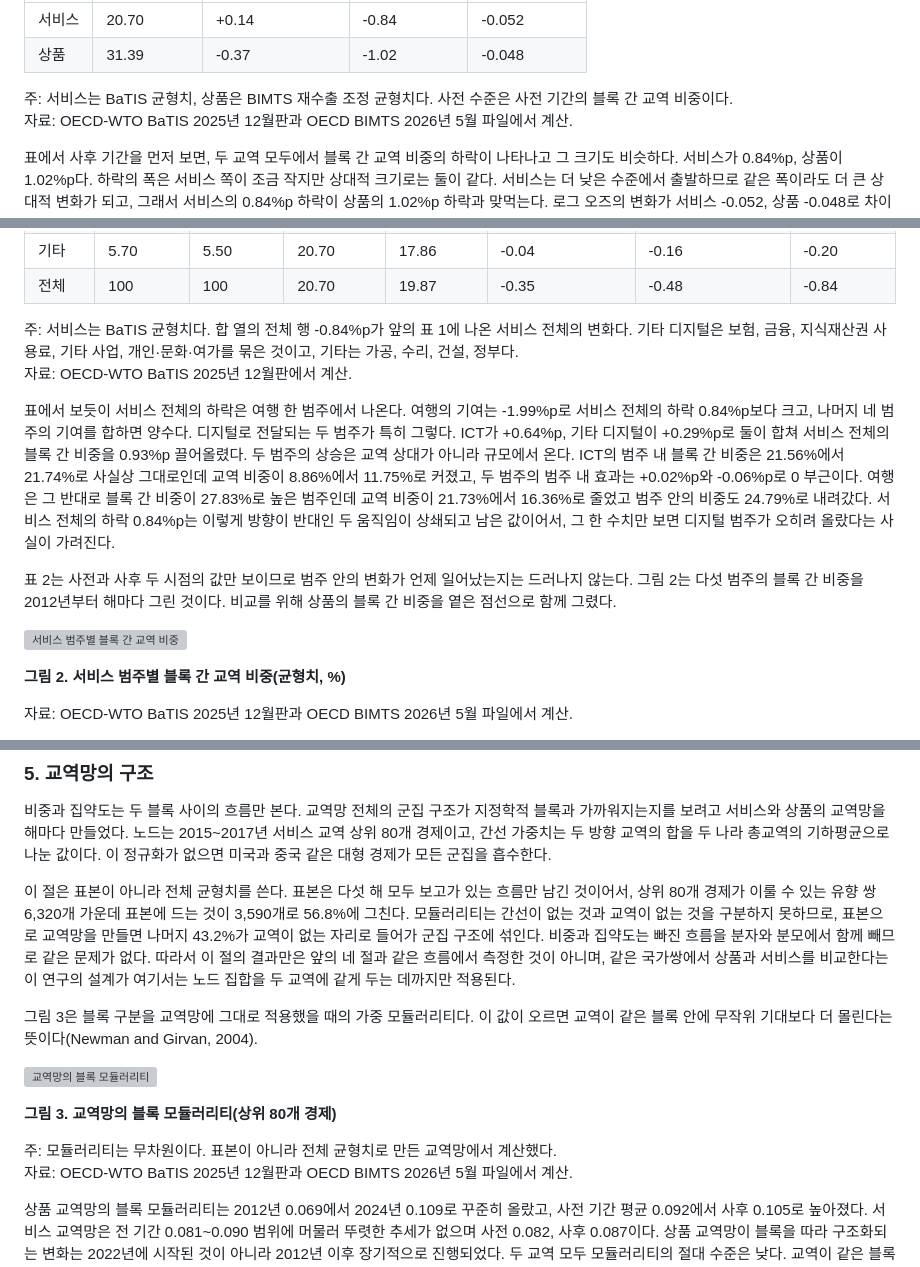
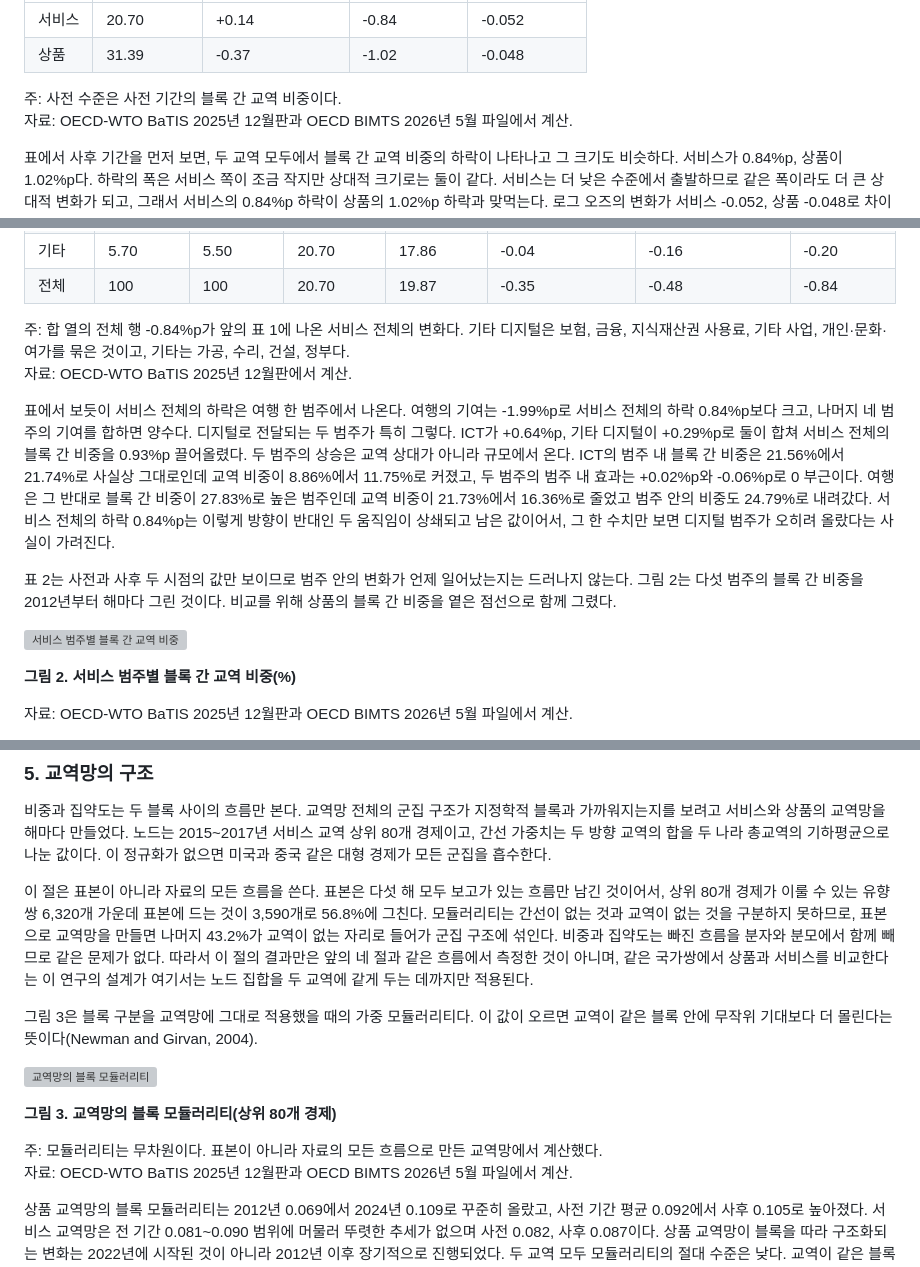
Before and after one commit to pilsunchoi/Services, a Markdown page: research/02-fragmentation/paper.md, 3 parts joined by grey strips. Drawn GitHub-style; grey boxes are pictures that could not be loaded.

Commit message:
IV장 앞에서 균형치라는 말을 걷는다
서론과 II.1절이 균형치를 정의하고 그것을 기준 계열로 쓴다고 이미 밝혔는데,
III장의 표 주와 그림 제목이 그 말을 다시 달고 있었다. 계열을 가려야 할 자리가
아니어서 독자가 균형치가 무엇인지를 되묻게 만든다. 표 1과 표 2, 표 3의 주에서
계열을 밝히는 문구를 덜고 그림 2의 제목에서도 뺀다.

III.5절과 그림 3의 주에서 "전체 균형치"를 "자료의 모든 흐름"으로 바꾼다. 그
대목이 가르는 것은 표본과 전체이지 계열이 아니다. V장의 같은 문장도 함께
고친다.

IV장부터는 그대로 둔다. 거기서는 균형치와 보고치, 재배분 전후를 견주는 것이
논의의 내용이다.

Co-Authored-By: Claude Opus 5 <noreply@anthropic.com>

```diff
--- a/research/02-fragmentation/paper.md
+++ b/research/02-fragmentation/paper.md
@@ -104,7 +104,7 @@ $S$는 교역 상대가 재편되지 않아도 움직인다. 한 블록의 교
 | 서비스 | 20.70 | +0.14 | -0.84 | -0.052 |
 | 상품 | 31.39 | -0.37 | -1.02 | -0.048 |
 
-주: 서비스는 BaTIS 균형치, 상품은 BIMTS 재수출 조정 균형치다. 사전 수준은 사전 기간의 블록 간 교역 비중이다.\
+주: 사전 수준은 사전 기간의 블록 간 교역 비중이다.\
 자료: OECD-WTO BaTIS 2025년 12월판과 OECD BIMTS 2026년 5월 파일에서 계산.
 
 표에서 사후 기간을 먼저 보면, 두 교역 모두에서 블록 간 교역 비중의 하락이 나타나고 그 크기도 비슷하다. 서비스가 0.84%p, 상품이 1.02%p다. 하락의 폭은 서비스 쪽이 조금 작지만 상대적 크기로는 둘이 같다. 서비스는 더 낮은 수준에서 출발하므로 같은 폭이라도 더 큰 상대적 변화가 되고, 그래서 서비스의 0.84%p 하락이 상품의 1.02%p 하락과 맞먹는다. 로그 오즈의 변화가 서비스 -0.052, 상품 -0.048로 차이가 미미한 것이 그것을 반영한다. 한편 무역분쟁기의 변화는 서비스 +0.14%p, 상품 -0.37%p로 두 교역 모두 사후 하락보다 작고 방향도 서로 반대여서, 2018\~2019년에 블록 구성이 달라졌다고 보기 어렵다. 표에 싣지 않았으나 2012\~2014년에서 2015\~2017년으로의 변화, 곧 사전 추세는 서비스 +0.86%p, 상품 +0.25%p로 두 교역 모두 양이었으므로, 사후 하락은 상승하던 추세가 역전된 것이다.
@@ -144,7 +144,7 @@ $$
 | 기타 | 5.70 | 5.50 | 20.70 | 17.86 | -0.04 | -0.16 | -0.20 |
 | 전체 | 100 | 100 | 20.70 | 19.87 | -0.35 | -0.48 | -0.84 |
 
-주: 서비스는 BaTIS 균형치다. 합 열의 전체 행 -0.84%p가 앞의 표 1에 나온 서비스 전체의 변화다. 기타 디지털은 보험, 금융, 지식재산권 사용료, 기타 사업, 개인·문화·여가를 묶은 것이고, 기타는 가공, 수리, 건설, 정부다.\
+주: 합 열의 전체 행 -0.84%p가 앞의 표 1에 나온 서비스 전체의 변화다. 기타 디지털은 보험, 금융, 지식재산권 사용료, 기타 사업, 개인·문화·여가를 묶은 것이고, 기타는 가공, 수리, 건설, 정부다.\
 자료: OECD-WTO BaTIS 2025년 12월판에서 계산.
 
 표에서 보듯이 서비스 전체의 하락은 여행 한 범주에서 나온다. 여행의 기여는 -1.99%p로 서비스 전체의 하락 0.84%p보다 크고, 나머지 네 범주의 기여를 합하면 양수다. 디지털로 전달되는 두 범주가 특히 그렇다. ICT가 +0.64%p, 기타 디지털이 +0.29%p로 둘이 합쳐 서비스 전체의 블록 간 비중을 0.93%p 끌어올렸다. 두 범주의 상승은 교역 상대가 아니라 규모에서 온다. ICT의 범주 내 블록 간 비중은 21.56%에서 21.74%로 사실상 그대로인데 교역 비중이 8.86%에서 11.75%로 커졌고, 두 범주의 범주 내 효과는 +0.02%p와 -0.06%p로 0 부근이다. 여행은 그 반대로 블록 간 비중이 27.83%로 높은 범주인데 교역 비중이 21.73%에서 16.36%로 줄었고 범주 안의 비중도 24.79%로 내려갔다. 서비스 전체의 하락 0.84%p는 이렇게 방향이 반대인 두 움직임이 상쇄되고 남은 값이어서, 그 한 수치만 보면 디지털 범주가 오히려 올랐다는 사실이 가려진다.
@@ -153,7 +153,7 @@ $$
 
 ![서비스 범주별 블록 간 교역 비중](img/fig2_categories.png)
 
-**그림 2. 서비스 범주별 블록 간 교역 비중(균형치, %)**
+**그림 2. 서비스 범주별 블록 간 교역 비중(%)**
 
 자료: OECD-WTO BaTIS 2025년 12월판과 OECD BIMTS 2026년 5월 파일에서 계산.
 
@@ -192,7 +192,7 @@ $S$의 하락이 교역 상대의 재편인지, 한 블록의 몫이 줄어서
 
 비중과 집약도는 두 블록 사이의 흐름만 본다. 교역망 전체의 군집 구조가 지정학적 블록과 가까워지는지를 보려고 서비스와 상품의 교역망을 해마다 만들었다. 노드는 2015\~2017년 서비스 교역 상위 80개 경제이고, 간선 가중치는 두 방향 교역의 합을 두 나라 총교역의 기하평균으로 나눈 값이다. 이 정규화가 없으면 미국과 중국 같은 대형 경제가 모든 군집을 흡수한다.
 
-이 절은 표본이 아니라 전체 균형치를 쓴다. 표본은 다섯 해 모두 보고가 있는 흐름만 남긴 것이어서, 상위 80개 경제가 이룰 수 있는 유향 쌍 6,320개 가운데 표본에 드는 것이 3,590개로 56.8%에 그친다. 모듈러리티는 간선이 없는 것과 교역이 없는 것을 구분하지 못하므로, 표본으로 교역망을 만들면 나머지 43.2%가 교역이 없는 자리로 들어가 군집 구조에 섞인다. 비중과 집약도는 빠진 흐름을 분자와 분모에서 함께 빼므로 같은 문제가 없다. 따라서 이 절의 결과만은 앞의 네 절과 같은 흐름에서 측정한 것이 아니며, 같은 국가쌍에서 상품과 서비스를 비교한다는 이 연구의 설계가 여기서는 노드 집합을 두 교역에 같게 두는 데까지만 적용된다.
+이 절은 표본이 아니라 자료의 모든 흐름을 쓴다. 표본은 다섯 해 모두 보고가 있는 흐름만 남긴 것이어서, 상위 80개 경제가 이룰 수 있는 유향 쌍 6,320개 가운데 표본에 드는 것이 3,590개로 56.8%에 그친다. 모듈러리티는 간선이 없는 것과 교역이 없는 것을 구분하지 못하므로, 표본으로 교역망을 만들면 나머지 43.2%가 교역이 없는 자리로 들어가 군집 구조에 섞인다. 비중과 집약도는 빠진 흐름을 분자와 분모에서 함께 빼므로 같은 문제가 없다. 따라서 이 절의 결과만은 앞의 네 절과 같은 흐름에서 측정한 것이 아니며, 같은 국가쌍에서 상품과 서비스를 비교한다는 이 연구의 설계가 여기서는 노드 집합을 두 교역에 같게 두는 데까지만 적용된다.
 
 그림 3은 블록 구분을 교역망에 그대로 적용했을 때의 가중 모듈러리티다. 이 값이 오르면 교역이 같은 블록 안에 무작위 기대보다 더 몰린다는 뜻이다(Newman and Girvan, 2004).
 
@@ -200,7 +200,7 @@ $S$의 하락이 교역 상대의 재편인지, 한 블록의 몫이 줄어서
 
 **그림 3. 교역망의 블록 모듈러리티(상위 80개 경제)**
 
-주: 모듈러리티는 무차원이다. 표본이 아니라 전체 균형치로 만든 교역망에서 계산했다.\
+주: 모듈러리티는 무차원이다. 표본이 아니라 자료의 모든 흐름으로 만든 교역망에서 계산했다.\
 자료: OECD-WTO BaTIS 2025년 12월판과 OECD BIMTS 2026년 5월 파일에서 계산.
 
 상품 교역망의 블록 모듈러리티는 2012년 0.069에서 2024년 0.109로 꾸준히 올랐고, 사전 기간 평균 0.092에서 사후 0.105로 높아졌다. 서비스 교역망은 전 기간 0.081\~0.090 범위에 머물러 뚜렷한 추세가 없으며 사전 0.082, 사후 0.087이다. 상품 교역망이 블록을 따라 구조화되는 변화는 2022년에 시작된 것이 아니라 2012년 이후 장기적으로 진행되었다. 두 교역 모두 모듈러리티의 절대 수준은 낮다. 교역이 같은 블록 안에 몰리는 정도가 무작위 기대를 크게 넘지는 않는다는 뜻이다.
```
Also changed, not shown: other parts of research/02-fragmentation/paper.md (+2 -2 lines).
